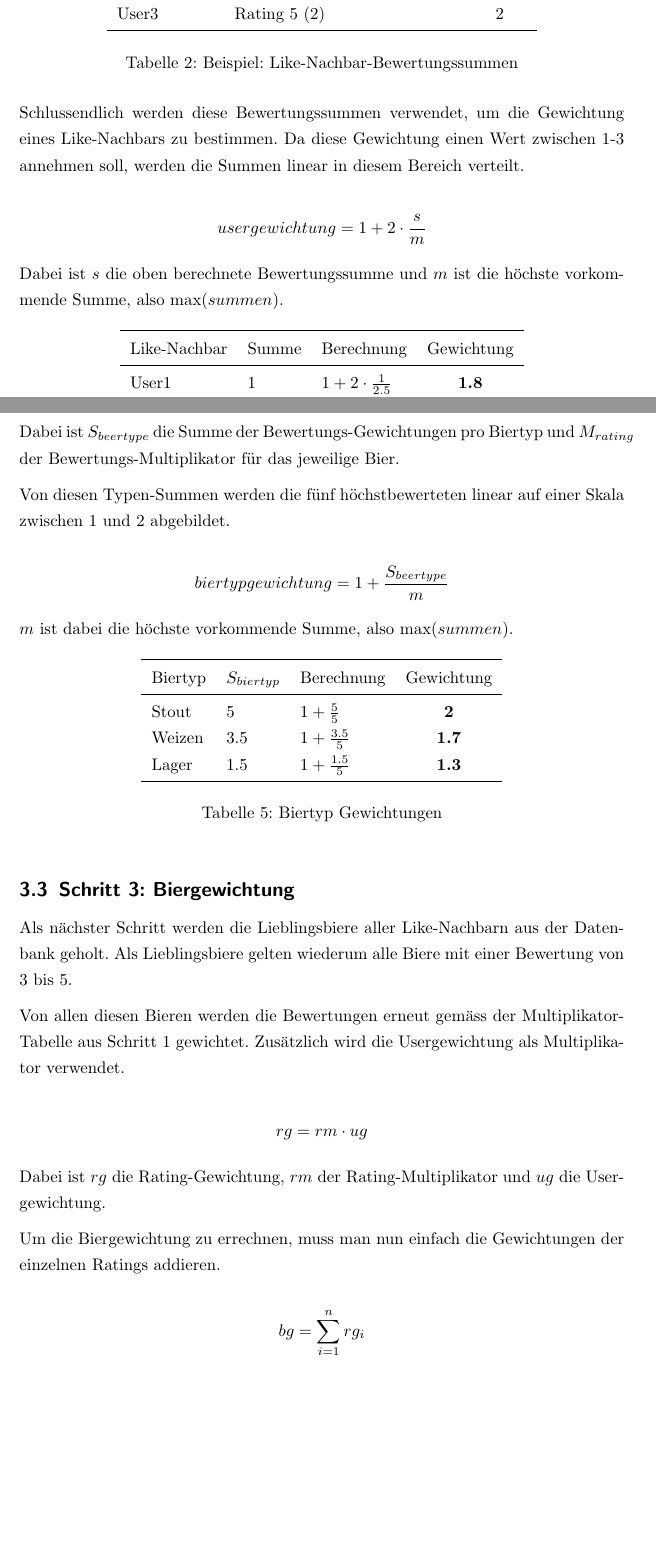
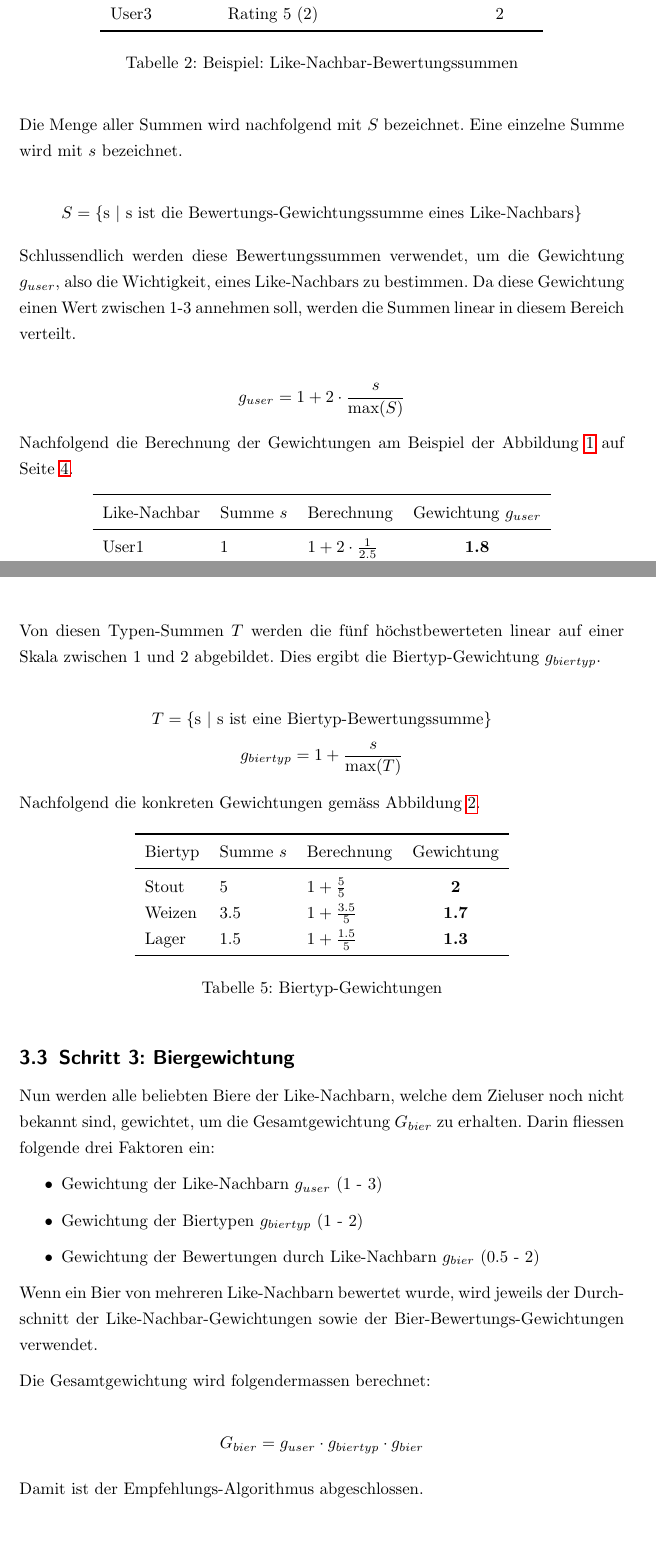
Before and after one commit to bieridee/bieridee-docs, a LaTeX document (04 Design/Architektur/Recommendations.tex): two parts of pages 5 and 7 of 7, joined at a grey line, cut so that both start at the same text. Compiled offline with pdfLaTeX; an older LaTeX class or package is replaced by its successor.

Commit message:
Finished recommendations document

```diff
--- a/04 Design/Architektur/Recommendations.tex
+++ b/04 Design/Architektur/Recommendations.tex
@@ -7,6 +7,7 @@
 \usepackage{longtable} % Tables across several pages
 \usepackage{booktabs}
 \usepackage{hyperref} % Hyperlinks
+\usepackage{float} % Force float position
 \usepackage[automark]{scrpage2} %kopf/fusszeile
 \usepackage[utf8x]{inputenc} % Unicode-Encoding
 
@@ -143,22 +154,29 @@ das obige Beispiel wären das folgende Summen:
 			\bottomrule
 		\end{tabular}
 	\end{center}
-	\label{like-nachbar-bewertungssummen}
+	\label{table:like-nachbar-bewertungssummen}
 	\caption{Beispiel: Like-Nachbar-Bewertungssummen}
 \end{table}
 
-Schlussendlich werden diese Bewertungssummen verwendet, um die Gewichtung eines Like-Nachbars zu bestimmen.
-Da diese Gewichtung einen Wert zwischen 1-3 annehmen soll, werden die Summen linear in diesem Bereich verteilt.
+Die Menge aller Summen wird nachfolgend mit $S$ bezeichnet. Eine einzelne Summe wird mit $s$
+bezeichnet.
 
-$$usergewichtung = 1 + 2 \cdot \frac{s}{m}$$
+$$S = \{ \textrm{s $|$ s ist die Bewertungs-Gewichtungssumme eines Like-Nachbars} \}$$
 
-Dabei ist $s$ die oben berechnete Bewertungssumme und $m$ ist die höchste vorkommende Summe, also max($summen$).
+Schlussendlich werden diese Bewertungssummen verwendet, um die Gewichtung $g_{user}$, also die
+Wichtigkeit, eines Like-Nachbars zu bestimmen. Da diese Gewichtung einen Wert zwischen 1-3 annehmen
+soll, werden die Summen linear in diesem Bereich verteilt.
 
-\begin{table}[h!]
+$$g_{user} = 1 + 2 \cdot \frac{s}{\max(S)}$$
+
+Nachfolgend die Berechnung der Gewichtungen am Beispiel der Abbildung~\ref{fig:beispiel-like-nachbarn}
+auf Seite~\pageref{fig:beispiel-like-nachbarn}.
+
+\begin{table}[H]
 	\begin{center}
 		\begin{tabular}{lllc}
 			\toprule
-			Like-Nachbar & Summe & Berechnung & Gewichtung \\
+			Like-Nachbar & Summe $s$ & Berechnung & Gewichtung $g_{user}$ \\
 			\midrule
 			User1 & 1   & $1 + 2 \cdot \frac{1}{2.5}$   & \textbf{1.8} \\
 			User2 & 2.5 & $1 + 2 \cdot \frac{2.5}{2.5}$ & \textbf{3}   \\
@@ -244,20 +265,19 @@ In obigem Beispiel wären das folgende Werte:
 	\label{table:biertyp-bewertungs-summen}
 \end{table}
 
-Dabei ist $S_{beertype}$ die Summe der Bewertungs-Gewichtungen pro Biertyp und $M_{rating}$ der Bewertungs-Multiplikator für das jeweilige Bier.
+Von diesen Typen-Summen $T$ werden die fünf höchstbewerteten linear auf einer Skala zwischen 1 und
+2 abgebildet. Dies ergibt die Biertyp-Gewichtung $g_{biertyp}$.
 
-Von diesen Typen-Summen werden die fünf höchstbewerteten linear auf einer Skala zwischen 1 und 2
-abgebildet.
+$$T = \{ \textrm{s $|$ s ist eine Biertyp-Bewertungssumme} \}$$
+$$g_{biertyp} = 1 + \frac{s}{\max(T)}$$
 
-$$biertypgewichtung = 1 + \frac{S_{beertype}}{m}$$
+Nachfolgend die konkreten Gewichtungen gemäss Abbildung~\ref{fig:beispiel-biertyp-gewichtungen}.
 
-$m$ ist dabei die höchste vorkommende Summe, also $\textrm{max}(summen)$.
-
-\begin{table}[h!]
+\begin{table}[H]
 	\begin{center}
 		\begin{tabular}{lllc}
 			\toprule
-			Biertyp & $S_{biertyp}$ & Berechnung & Gewichtung \\
+			Biertyp & Summe $s$ & Berechnung & Gewichtung \\
 			\midrule
 			Stout  & 5   & $1 + \frac{5}{5}$   & \textbf{2} \\
 			Weizen & 3.5 & $1 + \frac{3.5}{5}$ & \textbf{1.7}   \\
@@ -265,28 +285,31 @@ $m$ ist dabei die höchste vorkommende Summe, also $\textrm{max}(summen)$.
 			\bottomrule
 		\end{tabular}
 	\end{center}
-	\label{like-nachbar-multiplikatoren}
-	\caption{Biertyp Gewichtungen}
+	\label{biertyp-gewichtungen}
+	\caption{Biertyp-Gewichtungen}
 \end{table}
-
 
 
 \subsection{Schritt 3: Biergewichtung}
 
-Als nächster Schritt werden die Lieblingsbiere aller Like-Nachbarn aus der Datenbank geholt. Als
-Lieblingsbiere gelten wiederum alle Biere mit einer Bewertung von 3 bis 5.
+Nun werden alle beliebten Biere der Like-Nachbarn, welche dem Zieluser noch nicht bekannt sind,
+gewichtet, um die Gesamtgewichtung $G_{bier}$ zu erhalten. Darin fliessen folgende drei Faktoren
+ein:
 
-Von allen diesen Bieren werden die Bewertungen erneut gemäss der Multiplikator-Tabelle aus Schritt
-1 gewichtet. Zusätzlich wird die Usergewichtung als Multiplikator verwendet.
+\begin{itemize}
+	\item Gewichtung der Like-Nachbarn $g_{user}$ (1 - 3)
+	\item Gewichtung der Biertypen $g_{biertyp}$ (1 - 2)
+	\item Gewichtung der Bewertungen durch Like-Nachbarn $g_{bier}$ (0.5 - 2)
+\end{itemize}
 
-$$rg = rm \cdot ug$$
+Wenn ein Bier von mehreren Like-Nachbarn bewertet wurde, wird jeweils der Durchschnitt der
+Like-Nachbar-Gewichtungen sowie der Bier-Bewertungs-Gewichtungen verwendet.
 
-Dabei ist $rg$ die Rating-Gewichtung, $rm$ der Rating-Multiplikator und $ug$ die Usergewichtung.
+Die Gesamtgewichtung wird folgendermassen berechnet:
 
-Um die Biergewichtung zu errechnen, muss man nun einfach die Gewichtungen der einzelnen Ratings
-addieren.
+$$G_{bier} = g_{user} \cdot g_{biertyp} \cdot g_{bier}$$
 
-$$bg = \sum_{i=1}^n rg_i$$
+Damit ist der Empfehlungs-Algorithmus abgeschlossen.
 
 
 \end{document}
```
Also changed, not shown: 04 Design/Architektur/Recommendations.pdf, 04 Design/Architektur/Recommendations.tex (61 more changed lines). Lines whose indentation alone changed are shown as unchanged.
